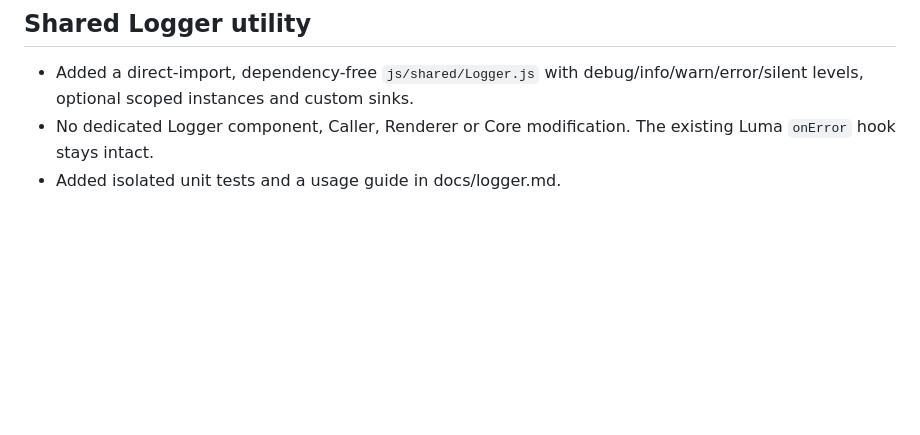
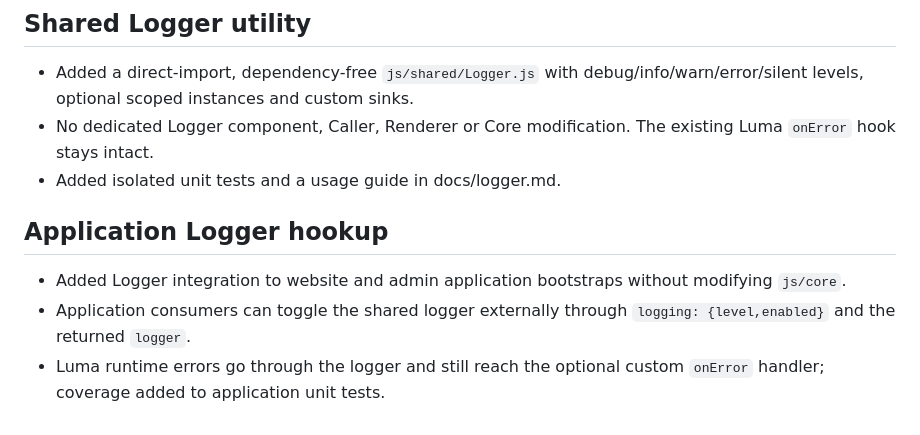
Before and after one commit to amiresp/LumaJS, a Markdown page: docs/migration-status.md, the part around the change. Drawn GitHub-style; blank space fills up the shorter version.

Commit message:
docs(logging): document app bootstrap toggles and AI architecture rules

```diff
--- a/docs/migration-status.md
+++ b/docs/migration-status.md
@@ -95,3 +95,10 @@ No TypeScript, mandatory Node.js/npm, SSR, Web Components or required build pipe
 - Added a direct-import, dependency-free `js/shared/Logger.js` with debug/info/warn/error/silent levels, optional scoped instances and custom sinks.
 - No dedicated Logger component, Caller, Renderer or Core modification. The existing Luma `onError` hook stays intact.
 - Added isolated unit tests and a usage guide in docs/logger.md.
+
+
+## Application Logger hookup
+
+- Added Logger integration to website and admin application bootstraps without modifying `js/core`.
+- Application consumers can toggle the shared logger externally through `logging: {level,enabled}` and the returned `logger`.
+- Luma runtime errors go through the logger and still reach the optional custom `onError` handler; coverage added to application unit tests.
```
